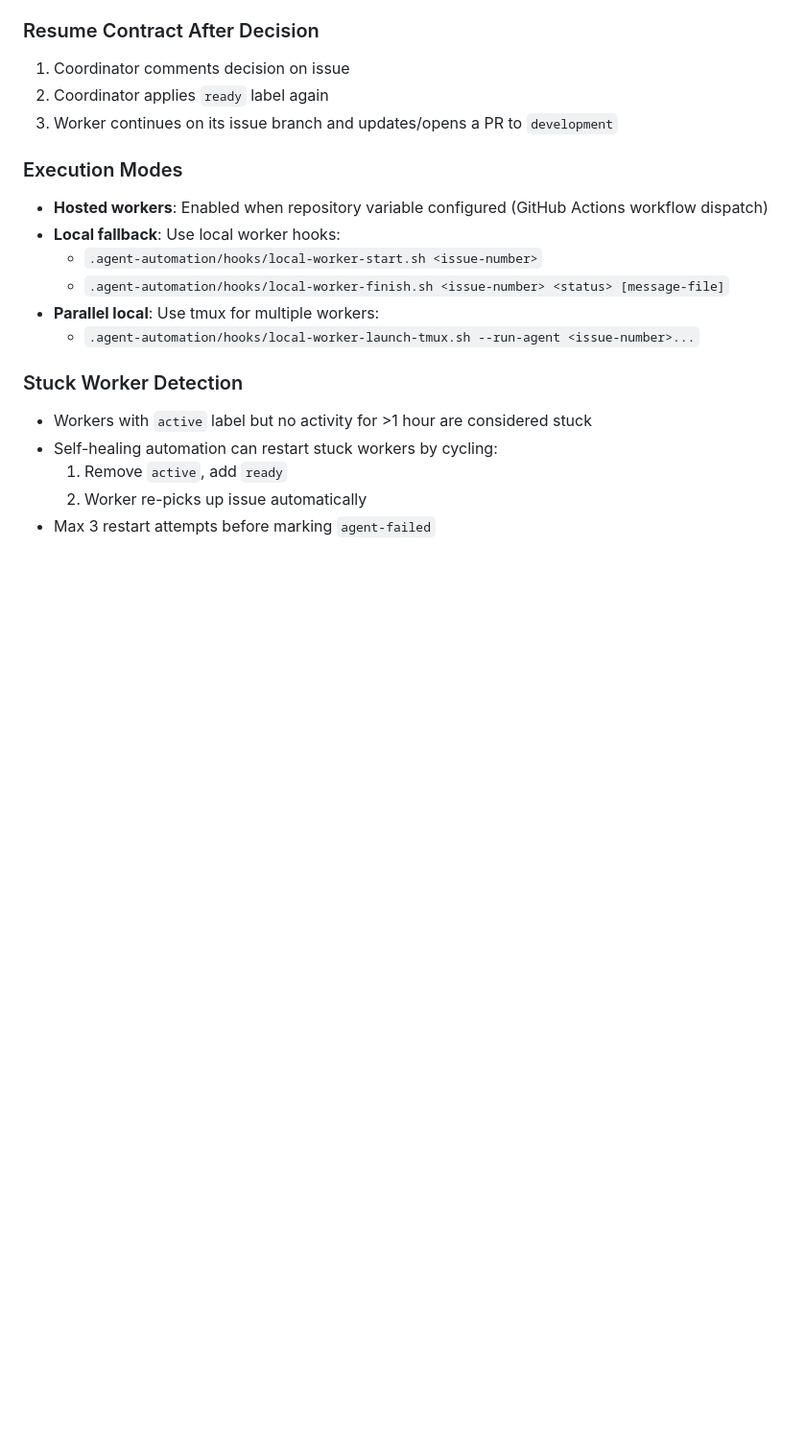
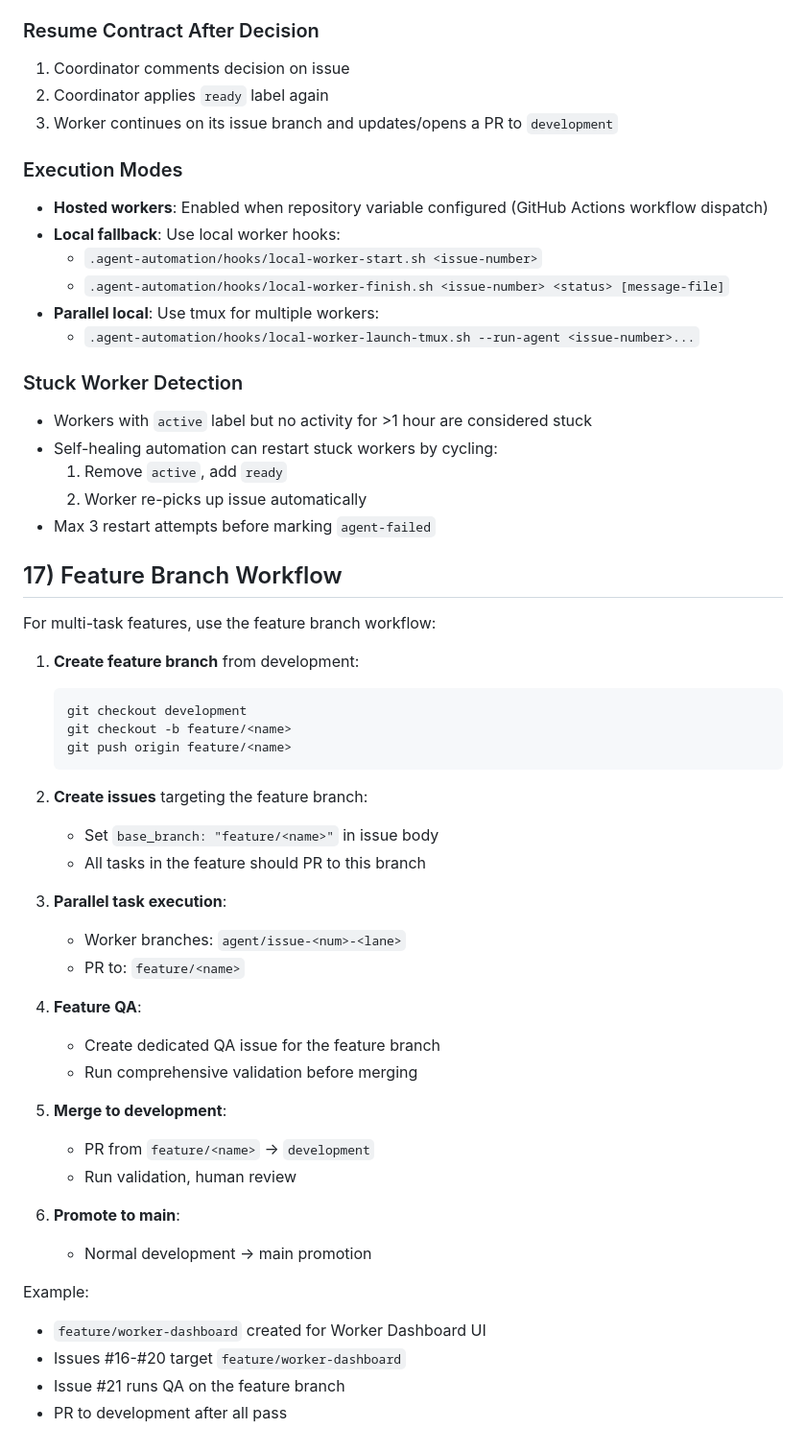
Before and after one commit to paulboutin/Agent-Automation, a Markdown page: AGENTS.md, the part around the change. Shown at 96% size. Rendered like a GitHub page; blank space fills up the shorter version.

Commit message:
docs: add feature branch workflow to AGENTS.md

````diff
--- a/AGENTS.md
+++ b/AGENTS.md
@@ -184,3 +184,39 @@ When worker ends with BLOCKED or NEEDS_INFO:
   1. Remove `active`, add `ready`
   2. Worker re-picks up issue automatically
 - Max 3 restart attempts before marking `agent-failed`
+
+## 17) Feature Branch Workflow
+
+For multi-task features, use the feature branch workflow:
+
+1. **Create feature branch** from development:
+   ```bash
+   git checkout development
+   git checkout -b feature/<name>
+   git push origin feature/<name>
+   ```
+
+2. **Create issues** targeting the feature branch:
+   - Set `base_branch: "feature/<name>"` in issue body
+   - All tasks in the feature should PR to this branch
+
+3. **Parallel task execution**:
+   - Worker branches: `agent/issue-<num>-<lane>`
+   - PR to: `feature/<name>`
+
+4. **Feature QA**:
+   - Create dedicated QA issue for the feature branch
+   - Run comprehensive validation before merging
+
+5. **Merge to development**:
+   - PR from `feature/<name>` -> `development`
+   - Run validation, human review
+
+6. **Promote to main**:
+   - Normal development -> main promotion
+
+Example:
+- `feature/worker-dashboard` created for Worker Dashboard UI
+- Issues #16-#20 target `feature/worker-dashboard`
+- Issue #21 runs QA on the feature branch
+- PR to development after all pass
````
